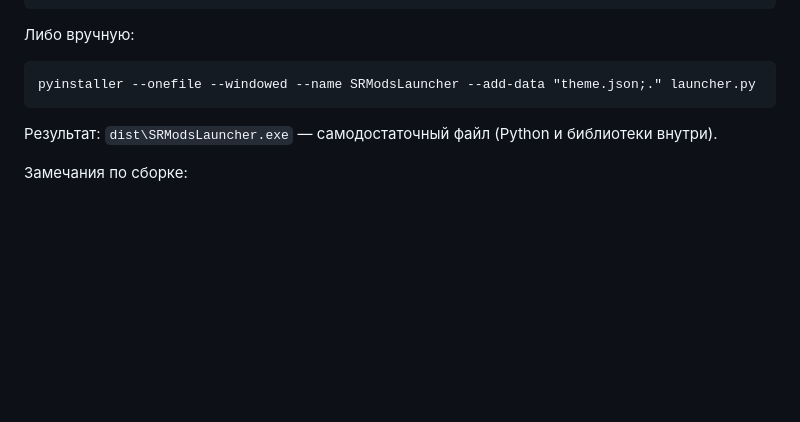
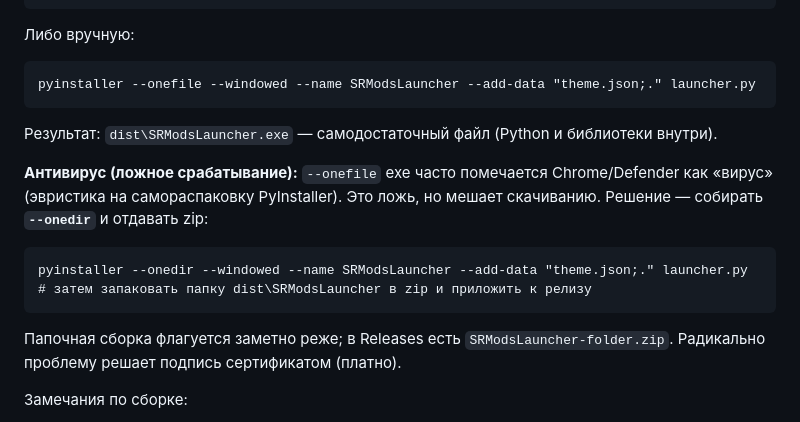
Before and after one commit to ArtYudin89/sr-mods-launcher, a Markdown page: README.md, the part around the change. GitHub-like rendering; blank space fills up the shorter version.

Commit message:
Док: заметка о ложном срабатывании антивируса на onefile exe + onedir-zip как обход
Co-Authored-By: Claude Opus 4.8 <noreply@anthropic.com>

````diff
--- a/README.md
+++ b/README.md
@@ -56,6 +56,16 @@ pyinstaller --onefile --windowed --name SRModsLauncher --add-data "theme.json;."
 
 Результат: `dist\SRModsLauncher.exe` — самодостаточный файл (Python и библиотеки внутри).
 
+**Антивирус (ложное срабатывание):** `--onefile` exe часто помечается Chrome/Defender как
+«вирус» (эвристика на самораспаковку PyInstaller). Это ложь, но мешает скачиванию. Решение —
+собирать **`--onedir`** и отдавать zip:
+```
+pyinstaller --onedir --windowed --name SRModsLauncher --add-data "theme.json;." launcher.py
+# затем запаковать папку dist\SRModsLauncher в zip и приложить к релизу
+```
+Папочная сборка флагуется заметно реже; в Releases есть `SRModsLauncher-folder.zip`. Радикально
+проблему решает подпись сертификатом (платно).
+
 Замечания по сборке:
 - `--windowed` — без консольного окна (GUI-приложение).
 - `theme.json` встроен в exe как тема по умолчанию. Чтобы переопределить оформление,
````
Also changed, not shown: ИНСТРУКЦИЯ.md (+10 -0 lines).
